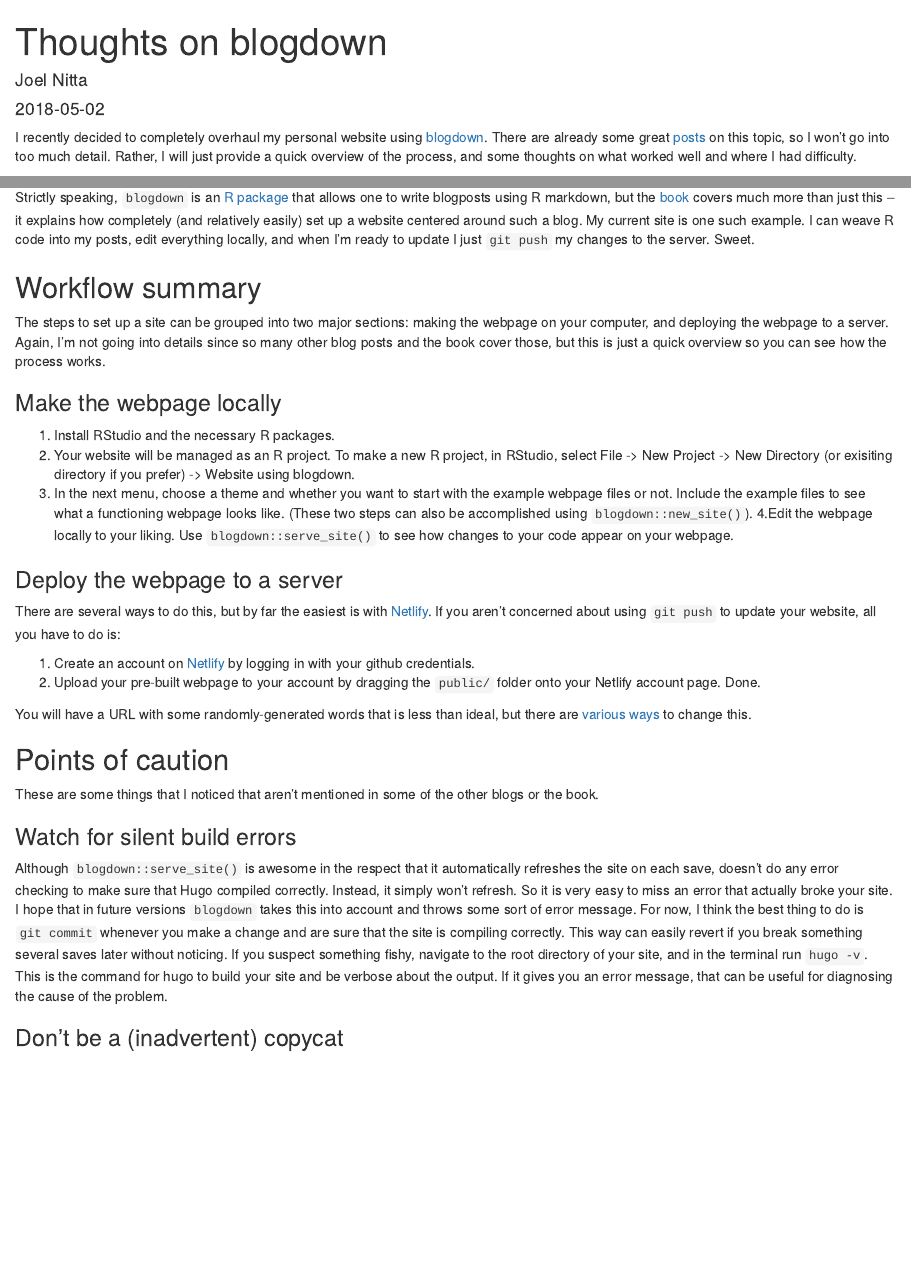
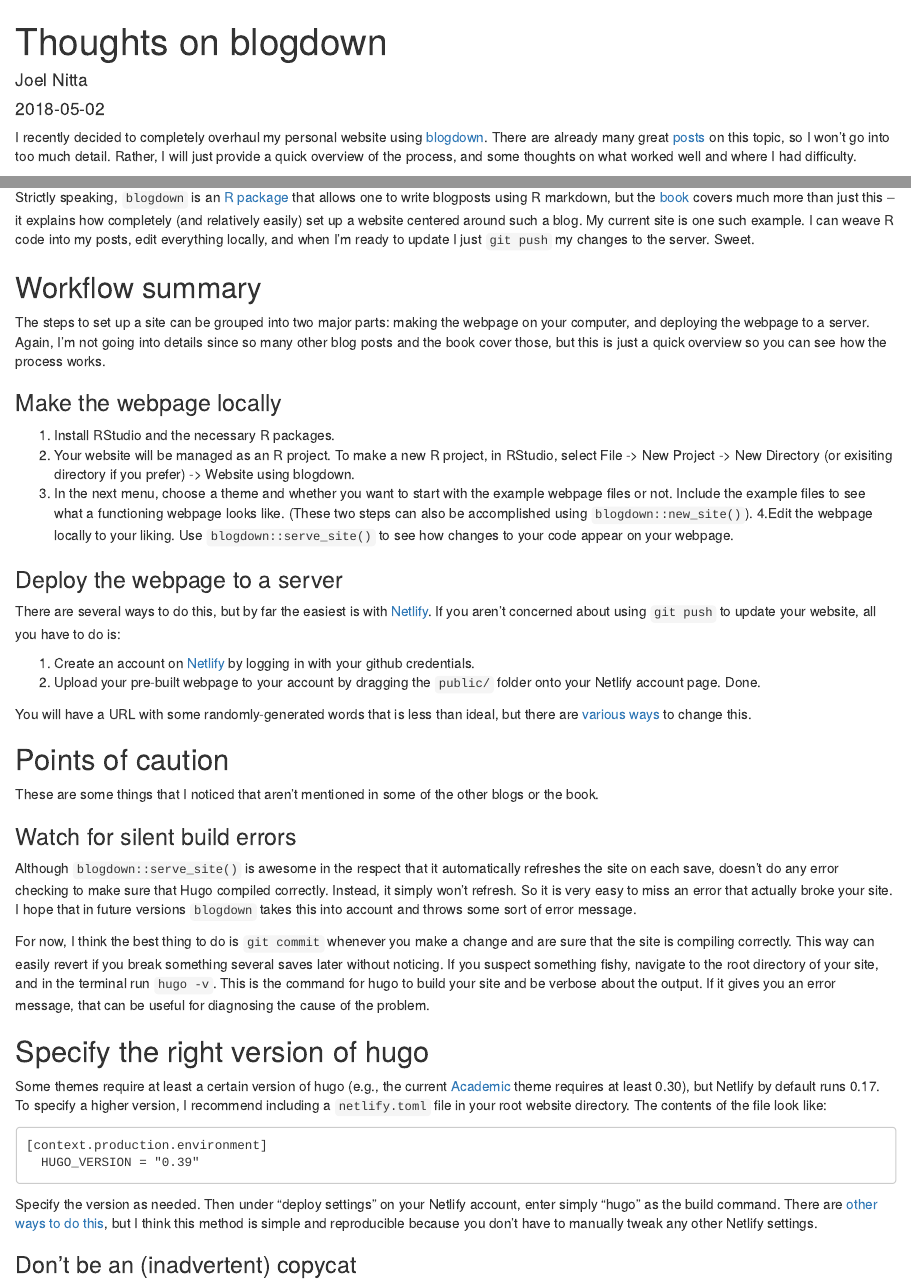
Before and after one commit to joelnitta/joelnitta-site, an R Markdown document (content/post/2018-05-02-my-blogdown-experience.Rmarkdown): the page in a window 1100 px wide, from its top, and a second part further down, joined at a grey line. Rendered offline with R 4.5, knitr and Pandoc, with nearby package versions; drawn as R Markdown's standard HTML page in place of the format the file asks for; some code elsewhere in the file could not run offline.

Commit message:
add section on specifying the hugo version

````diff
--- a/content/post/2018-05-02-my-blogdown-experience.Rmarkdown
+++ b/content/post/2018-05-02-my-blogdown-experience.Rmarkdown
@@ -15,7 +15,7 @@ output:
   blogdown::html_page
 ---
 
-I recently decided to completely overhaul my personal website using [blogdown](https://bookdown.org/yihui/blogdown/). There are already some great [posts](#resources) on this topic, so I won't go into too much detail. Rather, I will just provide a quick overview of the process, and some thoughts on what worked well and where I had difficulty.
+I recently decided to completely overhaul my personal website using [blogdown](https://bookdown.org/yihui/blogdown/). There are already many great [posts](#resources) on this topic, so I won't go into too much detail. Rather, I will just provide a quick overview of the process, and some thoughts on what worked well and where I had difficulty.
 
 ## Blogdown
 
@@ -23,7 +23,7 @@ Strictly speaking, `blogdown` is an [R package](https://github.com/rstudio/blogd
 
 ## Workflow summary
 
-The steps to set up a site can be grouped into two major sections: making the webpage on your computer, and deploying the webpage to a server. Again, I'm not going into details since so many other blog posts and the book cover those, but this is just a quick overview so you can see how the process works.
+The steps to set up a site can be grouped into two major parts: making the webpage on your computer, and deploying the webpage to a server. Again, I'm not going into details since so many other blog posts and the book cover those, but this is just a quick overview so you can see how the process works.
 
 ### Make the webpage locally
 
@@ -47,9 +47,23 @@ These are some things that I noticed that aren't mentioned in some of the other
 
 ### Watch for silent build errors
 
-Although `blogdown::serve_site()` is awesome in the respect that it automatically refreshes the site on each save, doesn't do any error checking to make sure that Hugo compiled correctly. Instead, it simply won't refresh. So it is very easy to miss an error that actually broke your site. I hope that in future versions `blogdown` takes this into account and throws some sort of error message. For now, I think the best thing to do is `git commit` whenever you make a change and are sure that the site is compiling correctly. This way can easily revert if you break something several saves later without noticing. If you suspect something fishy, navigate to the root directory of your site, and in the terminal run `hugo -v`. This is the command for hugo to build your site and be verbose about the output. If it gives you an error message, that can be useful for diagnosing the cause of the problem.
+Although `blogdown::serve_site()` is awesome in the respect that it automatically refreshes the site on each save, doesn't do any error checking to make sure that Hugo compiled correctly. Instead, it simply won't refresh. So it is very easy to miss an error that actually broke your site. I hope that in future versions `blogdown` takes this into account and throws some sort of error message.
 
-### Don't be a (inadvertent) copycat
+For now, I think the best thing to do is `git commit` whenever you make a change and are sure that the site is compiling correctly. This way can easily revert if you break something several saves later without noticing. If you suspect something fishy, navigate to the root directory of your site, and in the terminal run `hugo -v`. This is the command for hugo to build your site and be verbose about the output. If it gives you an error message, that can be useful for diagnosing the cause of the problem.
+
+## Specify the right version of hugo
+
+Some themes require at least a certain version of hugo (e.g., the current [Academic](https://github.com/gcushen/hugo-academic) theme requires at least 0.30), but Netlify by default runs 0.17. To specify a higher version, I recommend including a `netlify.toml` file in your root website directory. The contents of the file look like:
+
+```
+[context.production.environment]
+  HUGO_VERSION = "0.39"
+```
+
+Specify the version as needed. Then under "deploy settings" on your Netlify account, enter simply "hugo" as the build command. There are [other ways to do this](https://bookdown.org/yihui/blogdown/netlify.html), but I think this method is simple and reproducible because you don't have to manually tweak any other Netlify settings.
+
+### Don't be an (inadvertent) copycat
+
 If you use the popular [Academic](https://github.com/gcushen/hugo-academic) theme, please be sure to delete the default blog post! I don't know how many times I saw this and thought everyone was writing about the exact same thing.
 
 ## Resources
````
Also changed, not shown: 1 other file.
